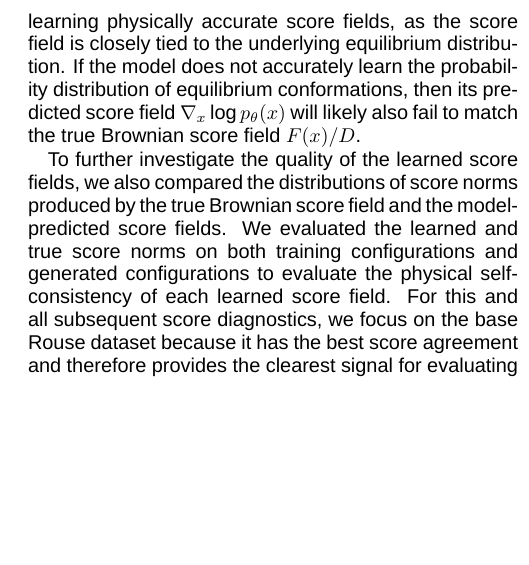
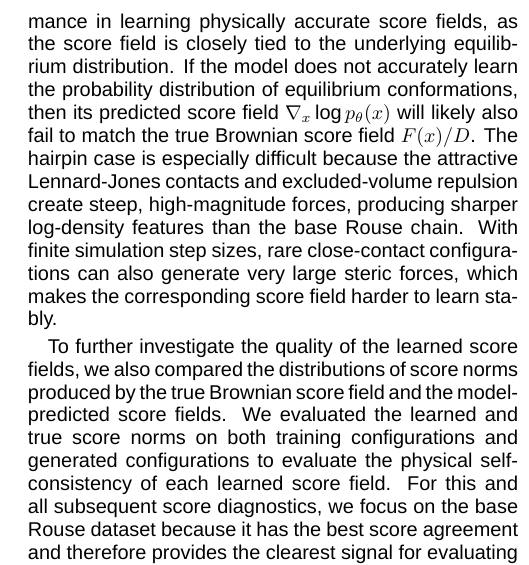
Before and after one commit to gohdavid/juliatex, a LaTeX paper (main.tex): part of one column of page 8 of 18, cut so that both start at the same text, the shorter picture padded with empty space. Compiled offline with XeLaTeX; a missing font is replaced by an installed copy or a similar font.

Commit message:
Explain hairpin score difficulty

```diff
--- a/main.tex
+++ b/main.tex
@@ -873,6 +873,8 @@ Agreement between model-predicted scores and ground-truth scores was highest for
 In the previous section, we observed that the models had more difficulty generating realistic samples from the hairpin and ring datasets.
 We hypothesize that the inability of the generative models to accurately capture the complex structural features of these datasets is related to their poorer performance in learning physically accurate score fields, as the score field is closely tied to the underlying equilibrium distribution.
 If the model does not accurately learn the probability distribution of equilibrium conformations, then its predicted score field $\nabla_x \log p_\theta(x)$ will likely also fail to match the true Brownian score field $F(x)/D$.
+The hairpin case is especially difficult because the attractive Lennard-Jones contacts and excluded-volume repulsion create steep, high-magnitude forces, producing sharper log-density features than the base Rouse chain.
+With finite simulation step sizes, rare close-contact configurations can also generate very large steric forces, which makes the corresponding score field harder to learn stably.
 
 To further investigate the quality of the learned score fields, we also compared the distributions of score norms produced by the true Brownian score field and the model-predicted score fields.
 We evaluated the learned and true score norms on both training configurations and generated configurations to evaluate the physical self-consistency of each learned score field.
```
